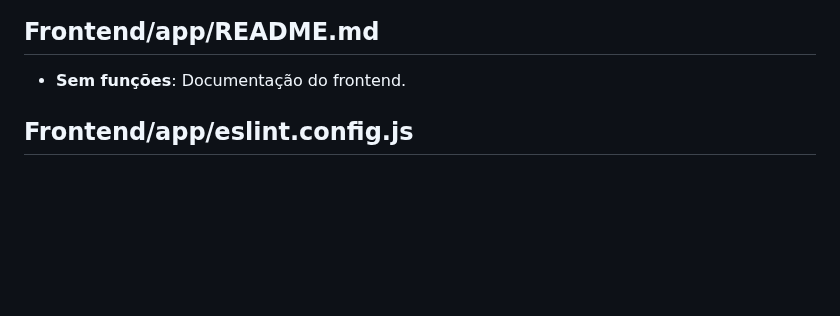
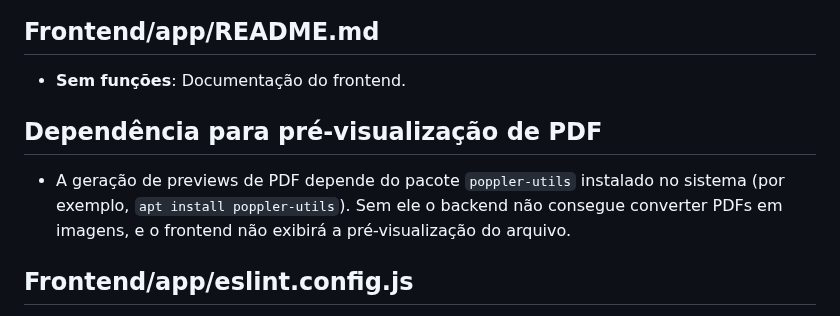
Before and after one commit to DDDines/TDAI-0525, a Markdown page: README Frontend.md, the part around the change. Rendered like a GitHub page; blank space fills up the shorter version.

Commit message:
docs: mention poppler-utils dependency

```diff
--- a/README Frontend.md
+++ b/README Frontend.md
@@ -4,6 +4,10 @@
 ## Frontend/app/README.md
 
 * **Sem funções**: Documentação do frontend.
+
+## Dependência para pré-visualização de PDF
+
+* A geração de previews de PDF depende do pacote `poppler-utils` instalado no sistema (por exemplo, `apt install poppler-utils`). Sem ele o backend não consegue converter PDFs em imagens, e o frontend não exibirá a pré-visualização do arquivo.
 
 ## Frontend/app/eslint.config.js
 
```
Also changed, not shown: README Backend.md (+4 -0 lines), README.md (+1 -0 lines).
